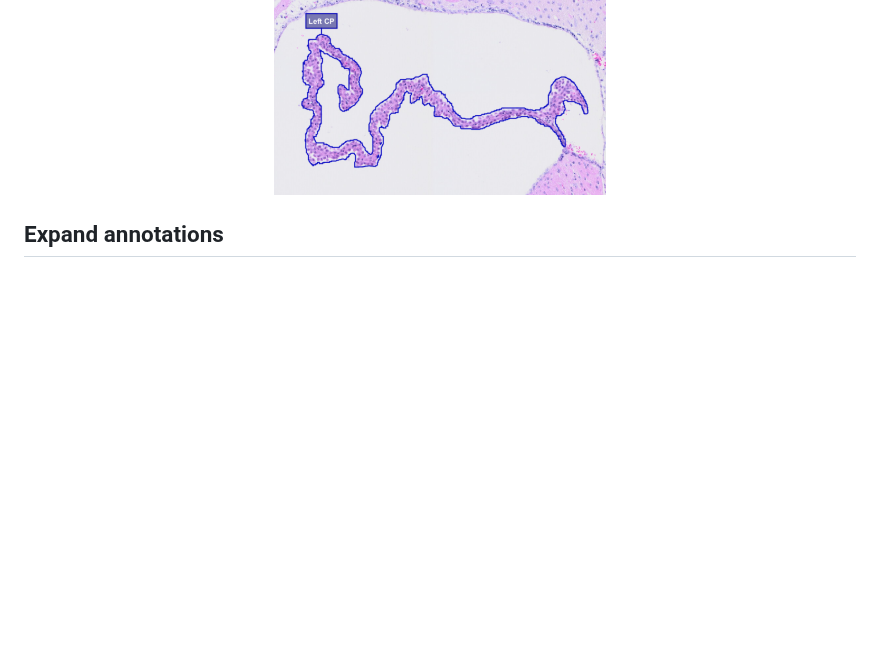
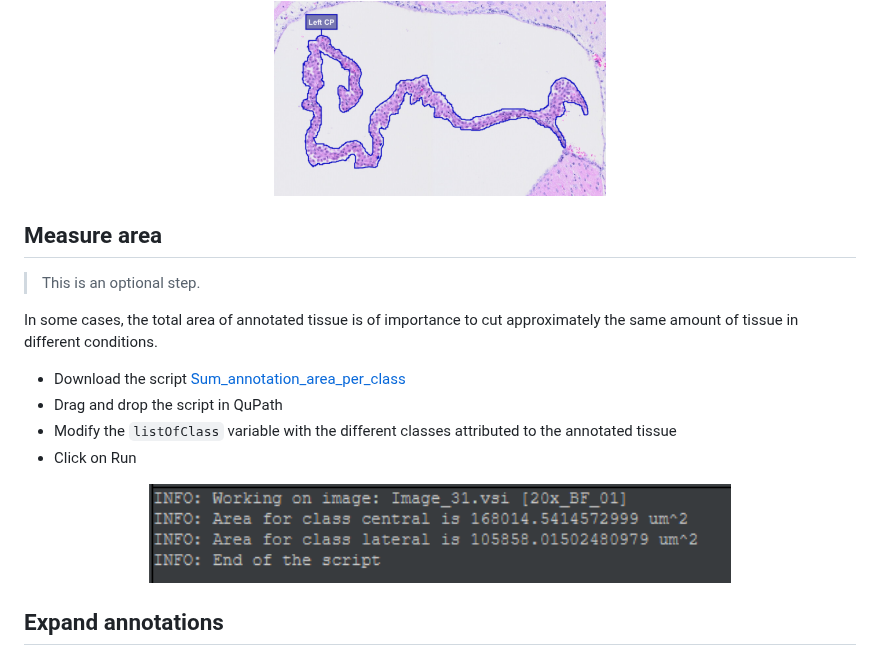
Before and after one commit to BIOP/omero-lmd, a Markdown page: README.md, the part around the change. Drawn GitHub-style; pictures changed too: resources/sum_area.png (added); blank space fills up the shorter version.

Commit message:
add a script to count the total area of classified tissue

```diff
--- a/README.md
+++ b/README.md
@@ -118,6 +118,20 @@ You can also assign a name to each region, in order to differentiate them. This
 
 <div align="center">
   <img src="resources/region_annotations.png" width="40%">
+</div>
+
+## Measure area
+
+> This is an optional step.
+
+In some cases, the total area of annotated tissue is of importance to cut approximately the same amount of tissue in different conditions.
+- Download the script [Sum_annotation_area_per_class](https://github.com/BIOP/omero-lmd/blob/main/QuPath%20scripts/Sum_annotation_area_per_class.groovy)
+- Drag and drop the script in QuPath
+- Modify the `listOfClass` variable with the different classes attributed to the annotated tissue
+- Click on Run
+
+<div align="center">
+  <img src="resources/sum_area.png" width="70%">
 </div>
 
 ## Expand annotations
```
Also changed, not shown: 1 other file.
